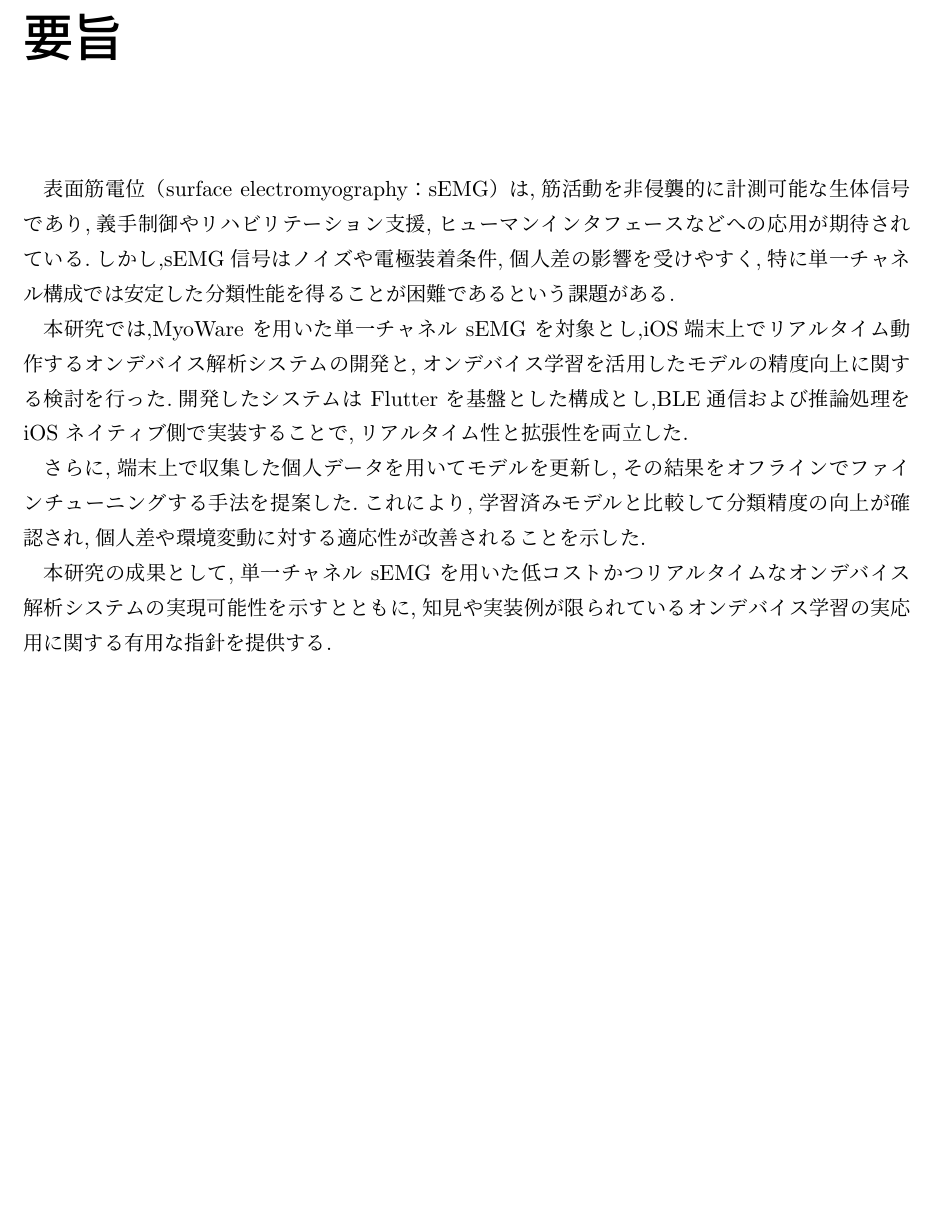
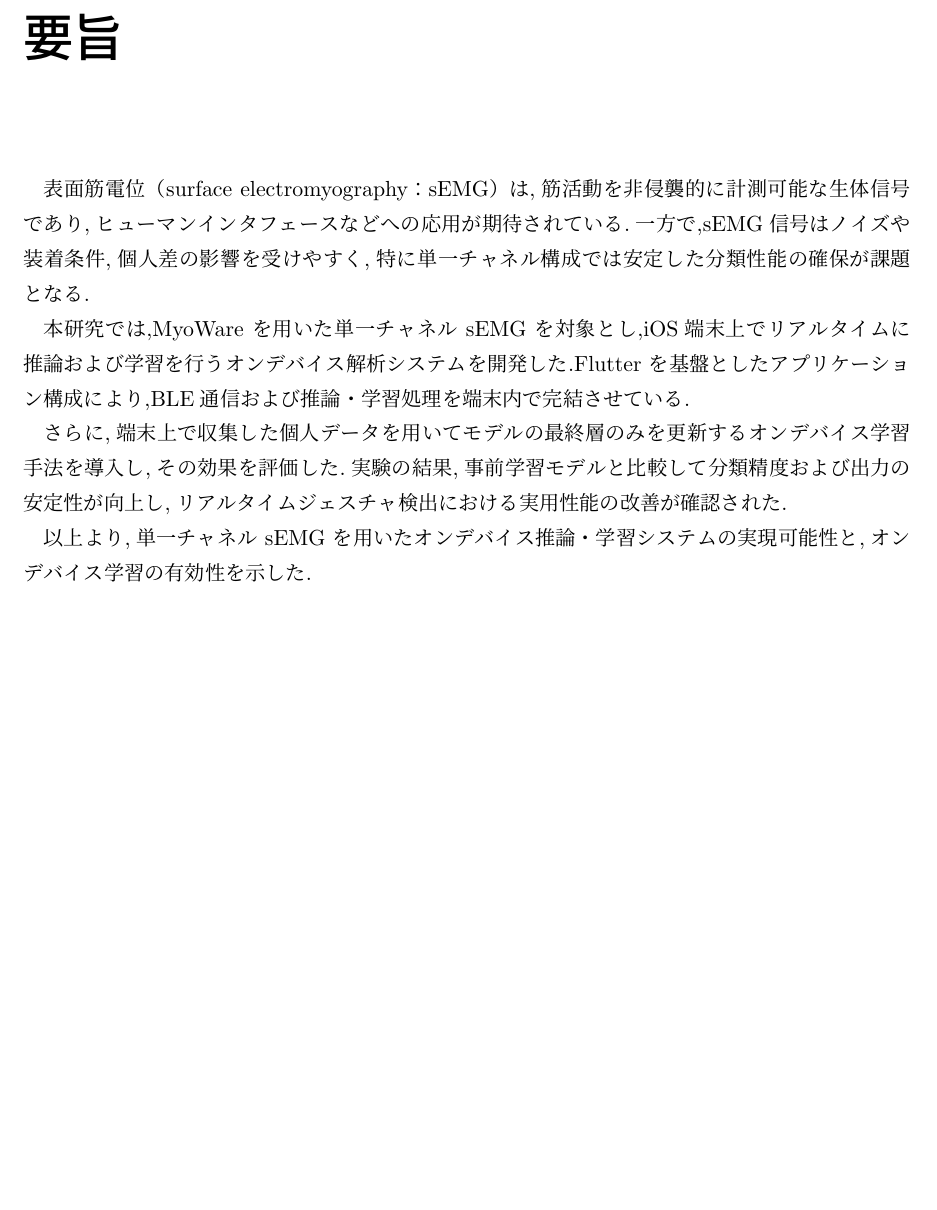
Before and after one commit to sotta-tis/emg-mobile-analyzer, a LaTeX thesis (thesis/thesis.tex, which reads thesis/abstract.tex): part of page 2 of 33, cut so that both start at the same text. Compiled offline with upLaTeX and dvipdfmx.

Commit message:
:memo: 要旨の要約

```diff
--- a/thesis/abstract.tex
+++ b/thesis/abstract.tex
@@ -1,7 +1,7 @@
-表面筋電位（surface electromyography：sEMG）は,筋活動を非侵襲的に計測可能な生体信号であり,義手制御やリハビリテーション支援,ヒューマンインタフェースなどへの応用が期待されている.しかし,sEMG信号はノイズや電極装着条件,個人差の影響を受けやすく,特に単一チャネル構成では安定した分類性能を得ることが困難であるという課題がある.
+表面筋電位（surface electromyography：sEMG）は,筋活動を非侵襲的に計測可能な生体信号であり,ヒューマンインタフェースなどへの応用が期待されている.一方で,sEMG信号はノイズや装着条件,個人差の影響を受けやすく,特に単一チャネル構成では安定した分類性能の確保が課題となる.
 
-本研究では,MyoWare を用いた単一チャネル sEMG を対象とし,iOS端末上でリアルタイム動作するオンデバイス解析システムの開発と,オンデバイス学習を活用したモデルの精度向上に関する検討を行った.開発したシステムは Flutter を基盤とした構成とし,BLE通信および推論処理を iOS ネイティブ側で実装することで,リアルタイム性と拡張性を両立した.
+本研究では,MyoWare を用いた単一チャネル sEMG を対象とし,iOS端末上でリアルタイムに推論および学習を行うオンデバイス解析システムを開発した.Flutter を基盤としたアプリケーション構成により,BLE通信および推論・学習処理を端末内で完結させている.
 
-さらに,端末上で収集した個人データを用いてモデルを更新し,その結果をオフラインでファインチューニングする手法を提案した.これにより,学習済みモデルと比較して分類精度の向上が確認され,個人差や環境変動に対する適応性が改善されることを示した.
+さらに,端末上で収集した個人データを用いてモデルの最終層のみを更新するオンデバイス学習手法を導入し,その効果を評価した.実験の結果,事前学習モデルと比較して分類精度および出力の安定性が向上し,リアルタイムジェスチャ検出における実用性能の改善が確認された.
 
-本研究の成果として,単一チャネル sEMG を用いた低コストかつリアルタイムなオンデバイス解析システムの実現可能性を示すとともに,知見や実装例が限られているオンデバイス学習の実応用に関する有用な指針を提供する.
+以上より,単一チャネル sEMG を用いたオンデバイス推論・学習システムの実現可能性と,オンデバイス学習の有効性を示した.
```
